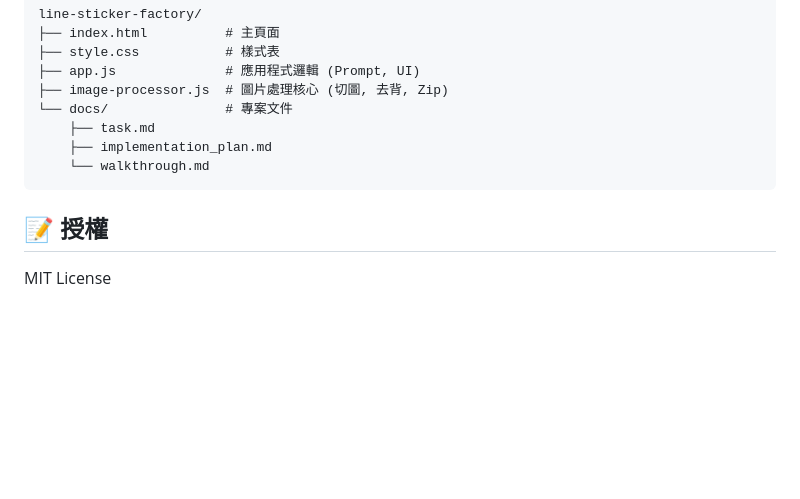
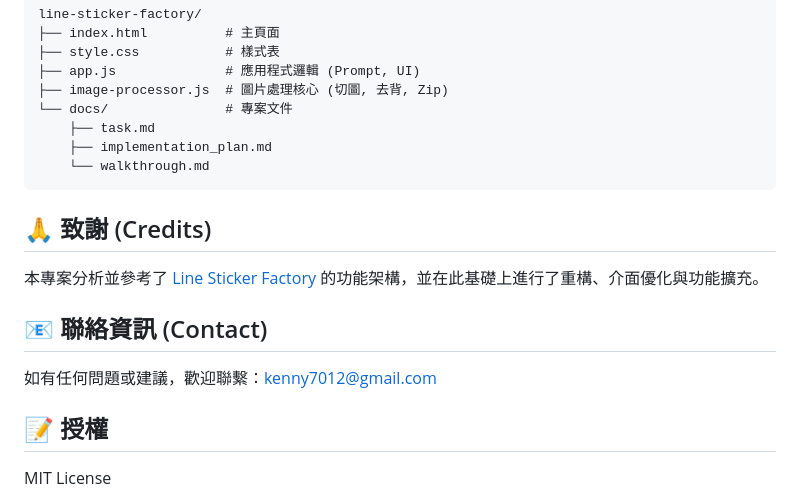
Before and after one commit to KennyKang7012/line-sticker-factory, a Markdown page: README.md, the part around the change. GitHub-like rendering; blank space fills up the shorter version.

Commit message:
docs: update project README

````diff
--- a/README.md
+++ b/README.md
@@ -57,5 +57,11 @@ line-sticker-factory/
     └── walkthrough.md
 ```
 
+## 🙏 致謝 (Credits)
+本專案分析並參考了 [Line Sticker Factory](https://meikochang.github.io/line-sticker-factory/) 的功能架構，並在此基礎上進行了重構、介面優化與功能擴充。
+
+## 📧 聯絡資訊 (Contact)
+如有任何問題或建議，歡迎聯繫：[kenny7012@gmail.com](mailto:kenny7012@gmail.com)
+
 ## 📝 授權
 MIT License
````
